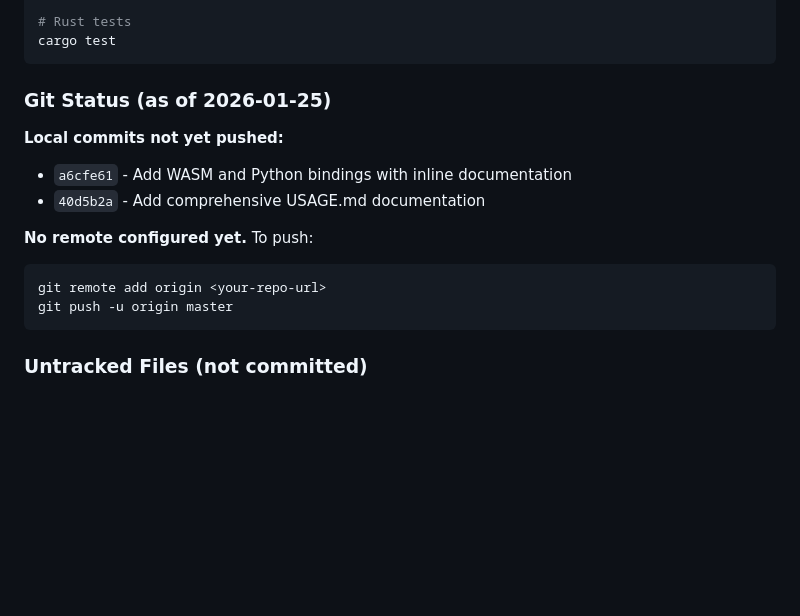
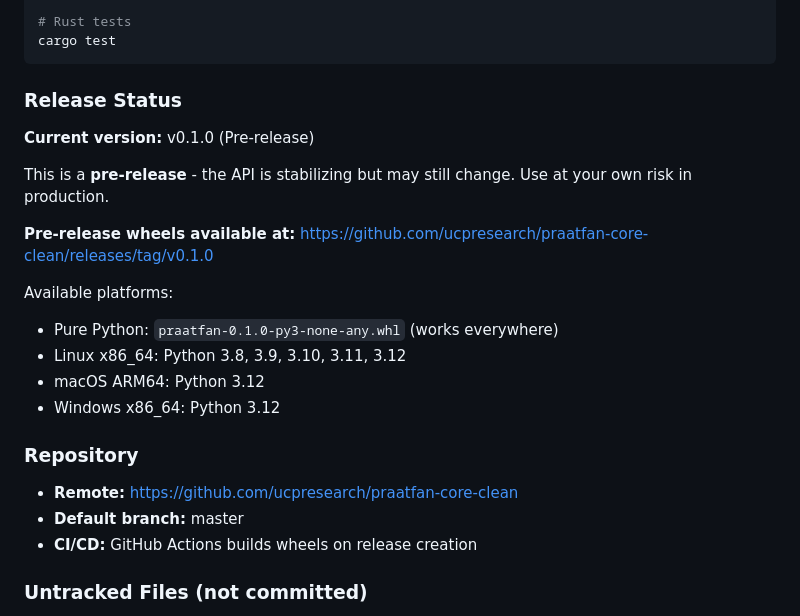
Before and after one commit to ucpresearch/praatfan-core-clean, a Markdown page: CLAUDE.md, the part around the change. Rendered like a GitHub page; blank space fills up the shorter version.

Commit message:
Update CLAUDE.md with pre-release status and repository info
Co-Authored-By: Claude Opus 4.5 <noreply@anthropic.com>

````diff
--- a/CLAUDE.md
+++ b/CLAUDE.md
@@ -510,17 +510,25 @@ wasm-pack build --target nodejs --features wasm  # For Node.js
 cargo test
 ```
 
-### Git Status (as of 2026-01-25)
+### Release Status
 
-**Local commits not yet pushed:**
-- `a6cfe61` - Add WASM and Python bindings with inline documentation
-- `40d5b2a` - Add comprehensive USAGE.md documentation
+**Current version:** v0.1.0 (Pre-release)
 
-**No remote configured yet.** To push:
-```bash
-git remote add origin <your-repo-url>
-git push -u origin master
-```
+This is a **pre-release** - the API is stabilizing but may still change. Use at your own risk in production.
+
+**Pre-release wheels available at:** https://github.com/ucpresearch/praatfan-core-clean/releases/tag/v0.1.0
+
+Available platforms:
+- Pure Python: `praatfan-0.1.0-py3-none-any.whl` (works everywhere)
+- Linux x86_64: Python 3.8, 3.9, 3.10, 3.11, 3.12
+- macOS ARM64: Python 3.12
+- Windows x86_64: Python 3.12
+
+### Repository
+
+- **Remote:** https://github.com/ucpresearch/praatfan-core-clean
+- **Default branch:** master
+- **CI/CD:** GitHub Actions builds wheels on release creation
 
 ### Untracked Files (not committed)
 
````
